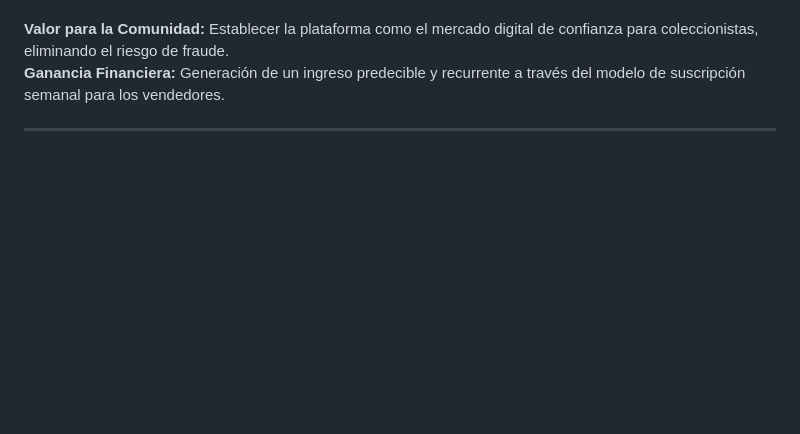
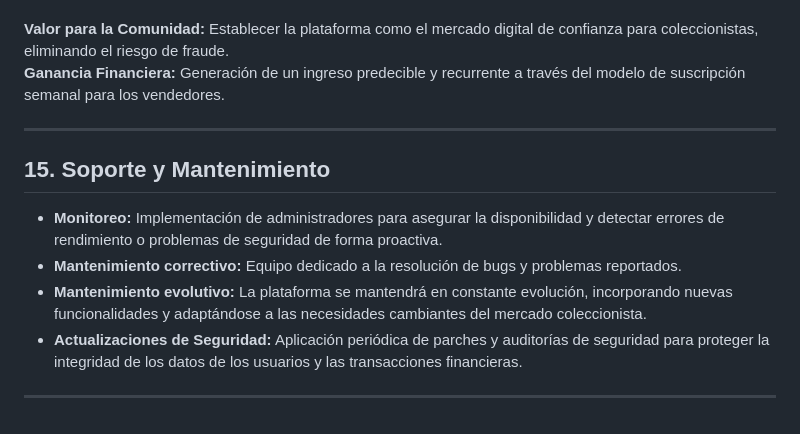
Before and after one commit to sidhartaz/CompraVenta_Pokemon, a Markdown page: REQUERIMIENTOS.MD, the part around the change. GitHub-like rendering; blank space fills up the shorter version.

Commit message:
Soporte y mantenimiento
Added support and maintenance section detailing monitoring, corrective and evolutionary maintenance, and security updates.

```diff
--- a/REQUERIMIENTOS.MD
+++ b/REQUERIMIENTOS.MD
@@ -247,3 +247,12 @@ Proponemos el desarrollo de una plataforma web (con potencial para futura aplica
 **Ganancia Financiera:** Generación de un ingreso predecible y recurrente a través del modelo de suscripción semanal para los vendedores.
 
 ---
+
+## 15. Soporte y Mantenimiento
+
+* **Monitoreo:** Implementación de administradores para asegurar la disponibilidad y detectar errores de rendimiento o problemas de seguridad de forma proactiva.
+* **Mantenimiento correctivo:** Equipo dedicado a la resolución de bugs y problemas reportados.
+* **Mantenimiento evolutivo:** La plataforma se mantendrá en constante evolución, incorporando nuevas funcionalidades y adaptándose a las necesidades cambiantes del mercado coleccionista.
+* **Actualizaciones de Seguridad:** Aplicación periódica de parches y auditorías de seguridad para proteger la integridad de los datos de los usuarios y las transacciones financieras.
+
+---
```
